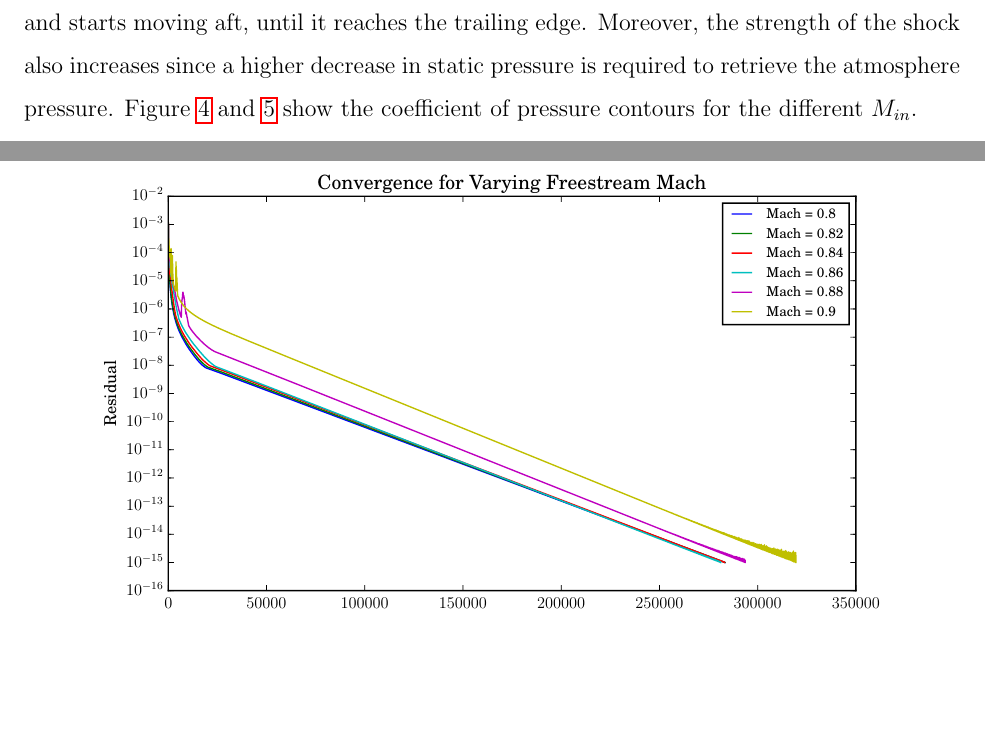
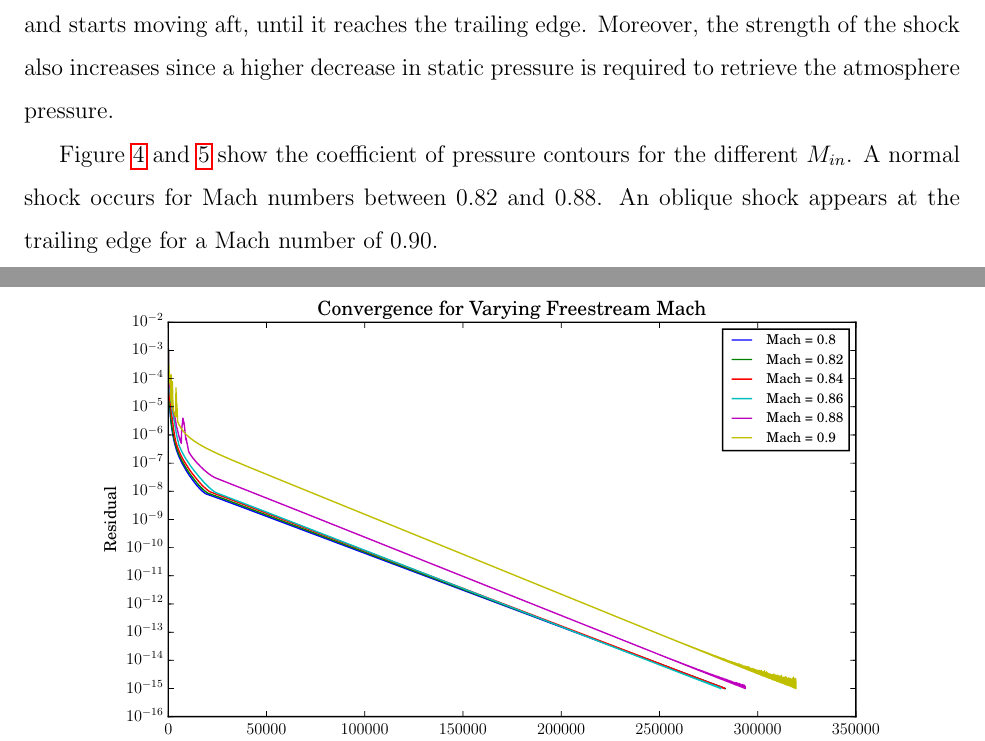
Before and after one commit to dougshidong/mech539, a LaTeX document (a3/report/report.tex): two parts of pages 2 and 3 of 10, joined at a grey line, cut so that both start at the same text, the shorter picture padded with empty space. Compiled offline with pdfLaTeX.

Commit message:
Added sentence about pressure contour

```diff
--- a/a3/report/report.tex
+++ b/a3/report/report.tex
@@ -71,7 +71,10 @@ Higher $M_{in}$ (in the transonic region) will result in more inaccurate initial
 The surface pressure coefficient is shown in Figure \ref{fig:cpsurf}.
 As the $M_{in}$ increases, a shock forms and starts moving aft, until it reaches the trailing edge.
 Moreover, the strength of the shock also increases since a higher decrease in static pressure is required to retrieve the atmosphere pressure.
+
 Figure \ref{fig:cpcontour8084} and \ref{fig:cpcontour8690} show the coefficient of pressure contours for the different $M_{in}$.
+A normal shock occurs for Mach numbers between 0.82 and 0.88.
+An oblique shock appears at the trailing edge for a Mach number of 0.90.
 
 \begin{figure}[!htbp]
     \centering
```
Also changed, not shown: a3/report/report.pdf.
